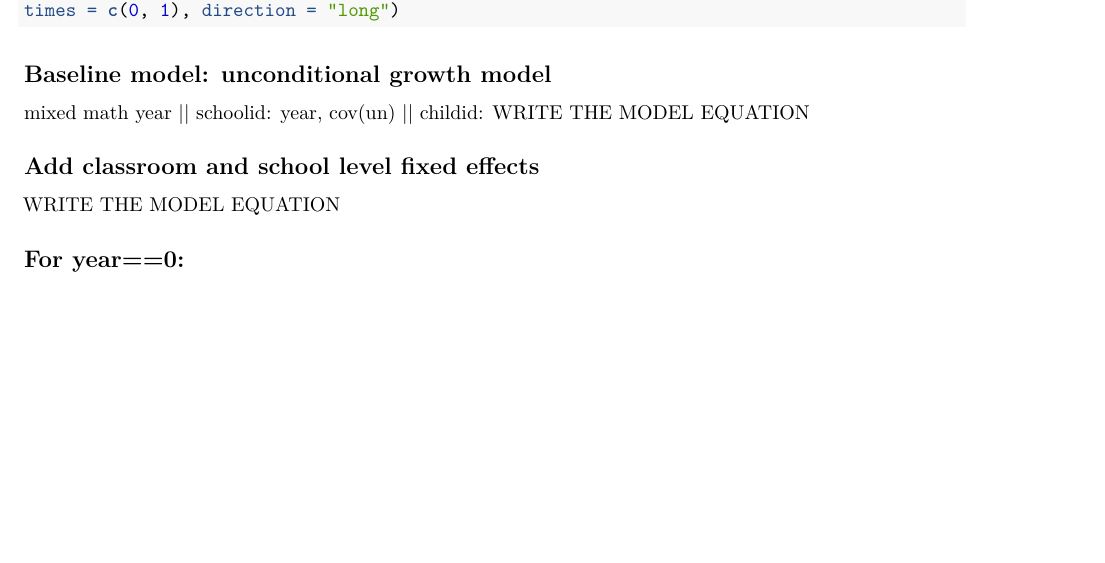
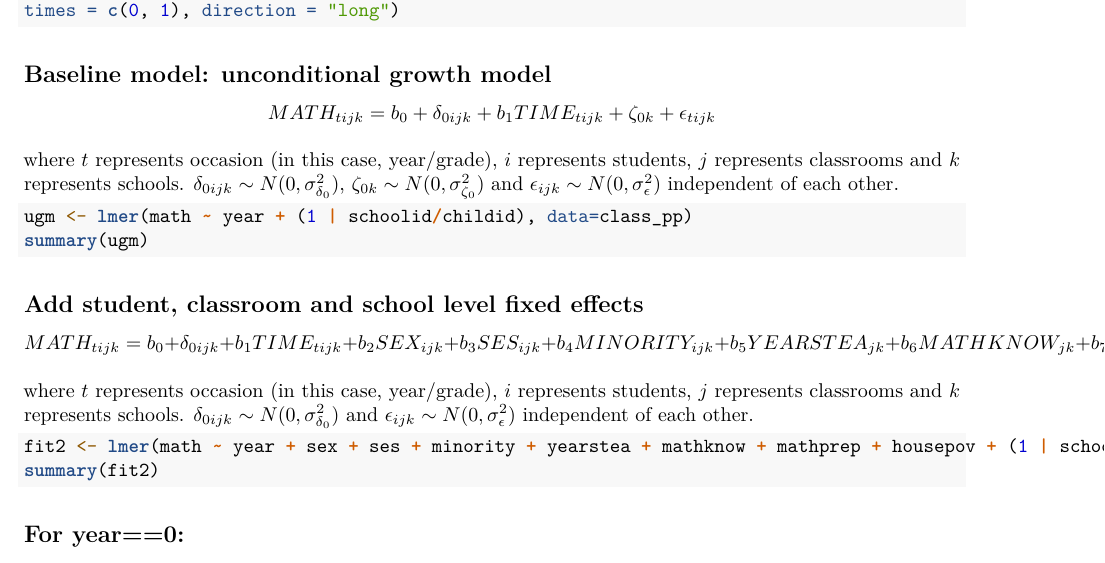
Before and after one commit to CClingain/MLM_Group_Project, an R Markdown document (Part4-K.Rmd): part of page 1 of 2, cut so that both start at the same text, the shorter picture padded with empty space. Rendered offline with R 4.5, knitr and Pandoc, then LaTeX, with nearby package versions; the code chunks are not run, so their results and figures are left out.

Commit message:
Part 4 questions 1 and 2

````diff
--- a/Part4-K.Rmd
+++ b/Part4-K.Rmd
@@ -30,16 +30,25 @@ times = c(0, 1), direction = "long")
 ```
 
 ## Baseline model: unconditional growth model
-mixed math year || schoolid: year, cov(un) || childid:
-WRITE THE MODEL EQUATION
+
+$$MATH_{tijk} = b_0 + \delta_{0ijk} + b_1TIME_{tijk} + \zeta_{0k} + \epsilon_{tijk} $$
+
+where $t$ represents occasion (in this case, year/grade), $i$ represents students, $j$ represents classrooms and $k$ represents schools. $\delta_{0ijk} \sim N(0,\sigma^2_{\delta_0})$, $\zeta_{0k} \sim N(0,\sigma^2_{\zeta_0})$ and $\epsilon_{ijk} \sim N(0,\sigma^2_{\epsilon})$ independent of each other.
 
 ```{r part4 UGM}
+ugm <- lmer(math ~ year + (1 | schoolid/childid), data=class_pp)
+summary(ugm)
 
 ```
 
-##  Add classroom and school level fixed effects
-WRITE THE MODEL EQUATION
+##  Add student, classroom and school level fixed effects
+$$MATH_{tijk} = b_0 + \delta_{0ijk} + b_1TIME_{tijk} + b_2SEX_{ijk} + b_3SES_{ijk} + b_4MINORITY_{ijk} + b_5YEARSTEA_{jk} + \\ b_6MATHKNOW_{jk} + b_7MATHPREP_{jk} + b_8HOUSEPOV_{k} + \epsilon_{tijk} $$
+
+where $t$ represents occasion (in this case, year/grade), $i$ represents students, $j$ represents classrooms and $k$ represents schools. $\delta_{0ijk} \sim N(0,\sigma^2_{\delta_0})$ and $\epsilon_{ijk} \sim N(0,\sigma^2_{\epsilon})$ independent of each other.
+
 ```{r part4 add class school}
+fit2 <- lmer(math ~ year + sex + ses + minority + yearstea + mathknow + mathprep + housepov + (1 | schoolid/childid), data=class_pp)
+summary(fit2)
 
 ```
 
````
